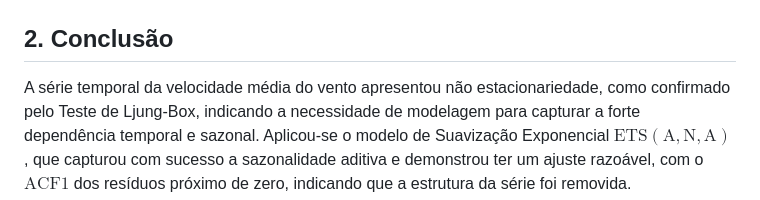
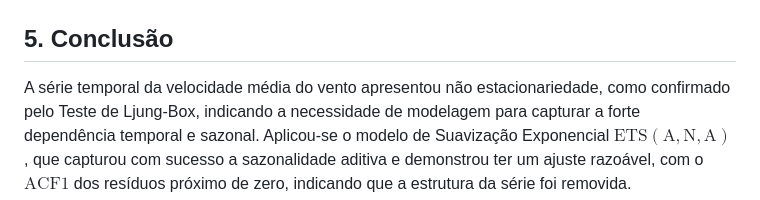
Before and after one commit to beatrizbuffon21/series-temporais, a Markdown page: series-vento/relatorio.md, the part around the change. Drawn GitHub-style.

```diff
--- a/series-vento/relatorio.md
+++ b/series-vento/relatorio.md
@@ -202,7 +202,7 @@ O gráfico final da Figura 13 representa o monitoramento definitivo, aplicando o
 
 ![Gráfico de controle com os novos limites (Processo Sob Controle)](./img/figura13.png)
 
-## 2. Conclusão
+## 5. Conclusão
 A série temporal da velocidade média do vento apresentou não estacionariedade, como confirmado pelo Teste de Ljung-Box, indicando a necessidade de modelagem para capturar a forte dependência temporal e sazonal. Aplicou-se o modelo de Suavização Exponencial $\text{ETS}(\text{A},\text{N},\text{A})$, que capturou com sucesso a sazonalidade aditiva e demonstrou ter um ajuste razoável, com o $\text{ACF1}$ dos resíduos próximo de zero, indicando que a estrutura da série foi removida.
 
 Para garantir a validade do modelo, os resíduos foram submetidos aos testes de diagnóstico, confirmando a homocedasticidade e a distribuição normal (conforme o Gráfico Quantil-Quantil). Posteriormente, aplicou-se o Gráfico de Controle para Valores Individuais aos resíduos para verificar o controle estatístico.
```
